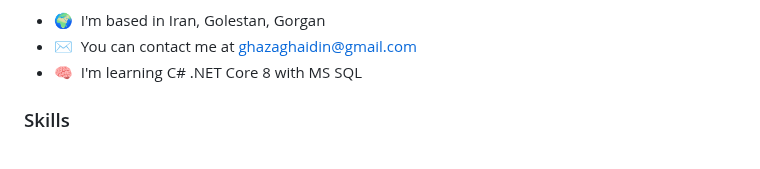
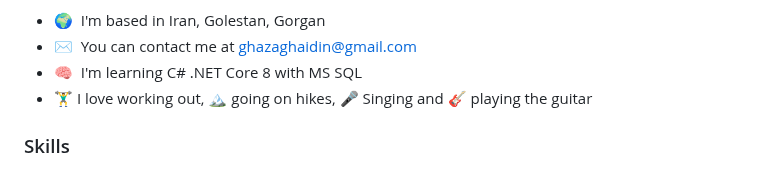
Before and after one commit to aidinghazagh/aidinghazagh, a Markdown page: README.md, the part around the change. Drawn GitHub-style.

```diff
--- a/README.md
+++ b/README.md
@@ -10,6 +10,7 @@ Currently working at Altyn Logistics
 * 🌍  I'm based in Iran, Golestan, Gorgan
 * ✉️  You can contact me at [ghazaghaidin@gmail.com](mailto:ghazaghaidin@gmail.com)
 * 🧠  I'm learning C# .NET Core 8 with MS SQL
+* 🏋️‍♂️  I love working out, 🏔️ going on hikes, 🎤 Singing and 🎸 playing the guitar
 
 ### Skills
 
```
